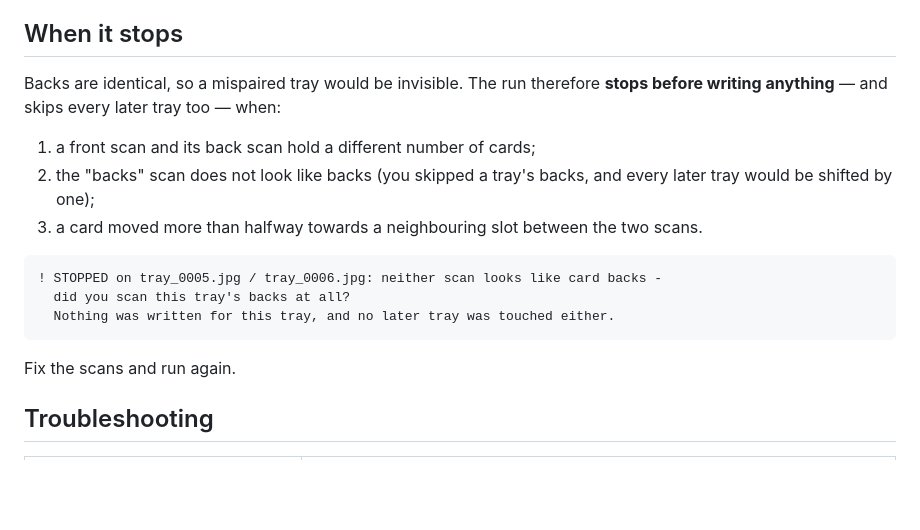
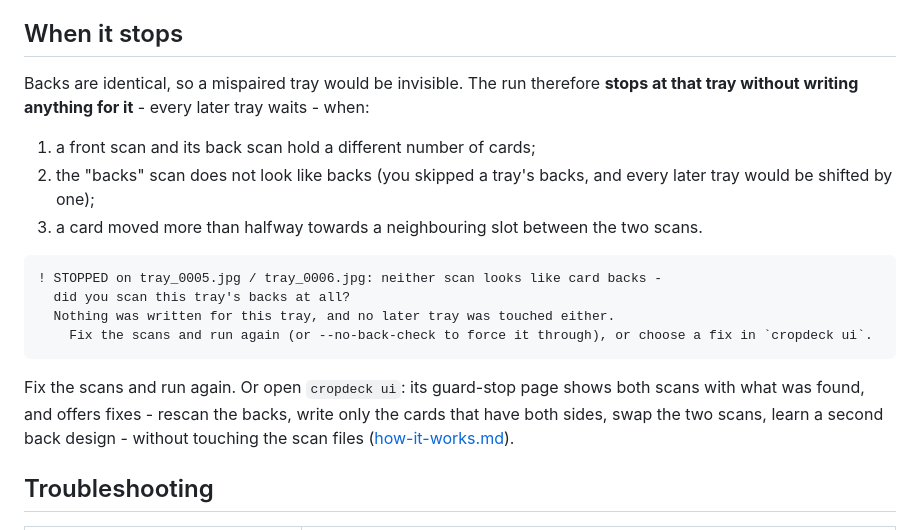
Before and after one commit to AnotherToaster/cropdeck, a Markdown page: docs/scanning.md, the part around the change. GitHub-like rendering; blank space fills up the shorter version.

````diff
--- a/docs/scanning.md
+++ b/docs/scanning.md
@@ -60,8 +60,8 @@ machine checks can be fooled, your eye on a scuffed corner cannot.
 
 ## When it stops
 
-Backs are identical, so a mispaired tray would be invisible. The run therefore **stops before
-writing anything** — and skips every later tray too — when:
+Backs are identical, so a mispaired tray would be invisible. The run therefore **stops at that tray
+without writing anything for it** - every later tray waits - when:
 
 1. a front scan and its back scan hold a different number of cards;
 2. the "backs" scan does not look like backs (you skipped a tray's backs, and every later tray
@@ -72,9 +72,13 @@ writing anything** — and skips every later tray too — when:
 ! STOPPED on tray_0005.jpg / tray_0006.jpg: neither scan looks like card backs -
   did you scan this tray's backs at all?
   Nothing was written for this tray, and no later tray was touched either.
+    Fix the scans and run again (or --no-back-check to force it through), or choose a fix in `cropdeck ui`.
 ```
 
-Fix the scans and run again.
+Fix the scans and run again. Or open `cropdeck ui`: its guard-stop page shows both scans with what
+was found, and offers fixes - rescan the backs, write only the cards that have both sides, swap the
+two scans, learn a second back design - without touching the scan files
+([how-it-works.md](how-it-works.md#fixes-for-a-stopped-tray)).
 
 ## Troubleshooting
 
````
Also changed, not shown: .claude/agents/cropdeck.md (+14 -9 lines), docs/how-it-works.md (+40 -11 lines).
